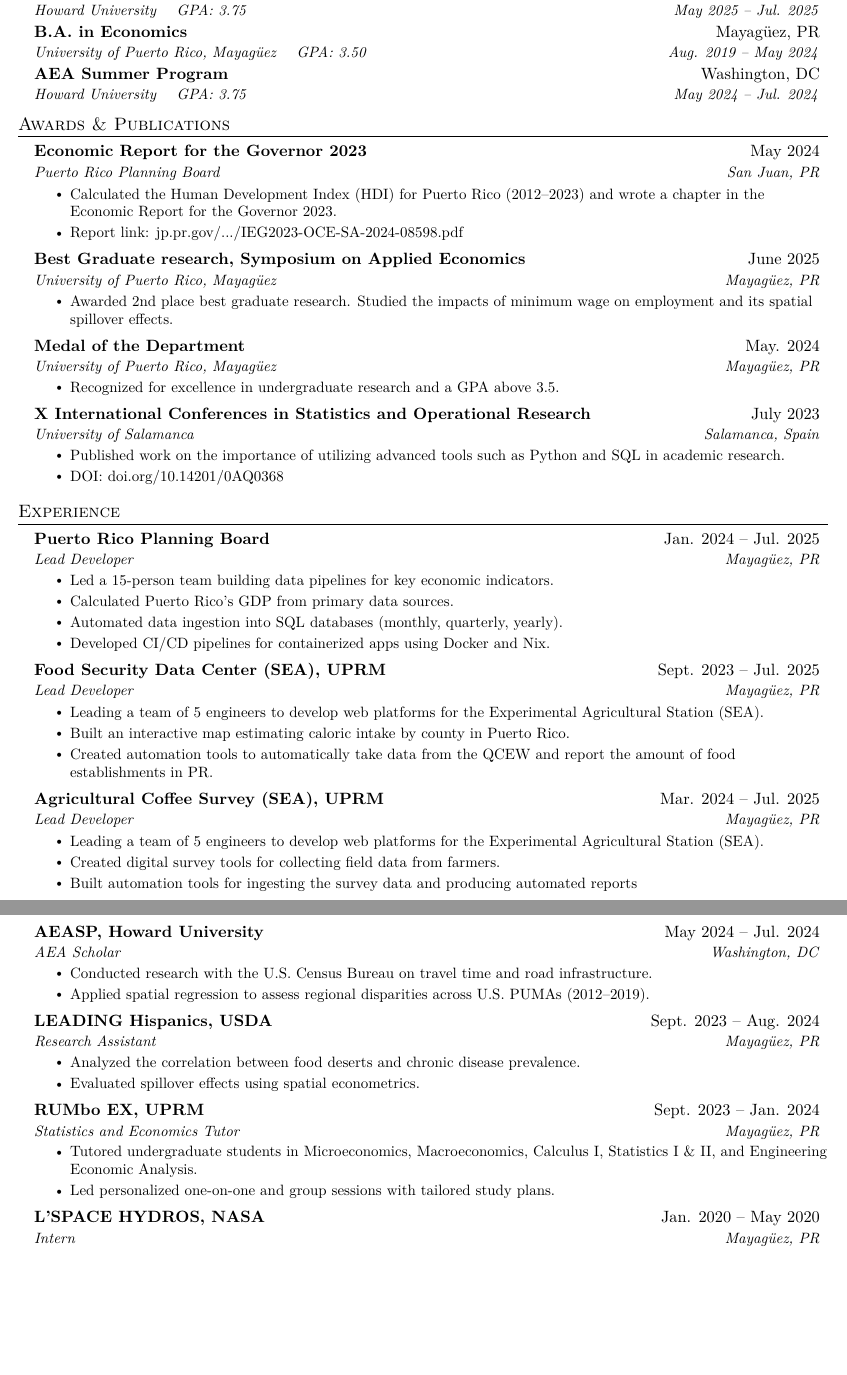
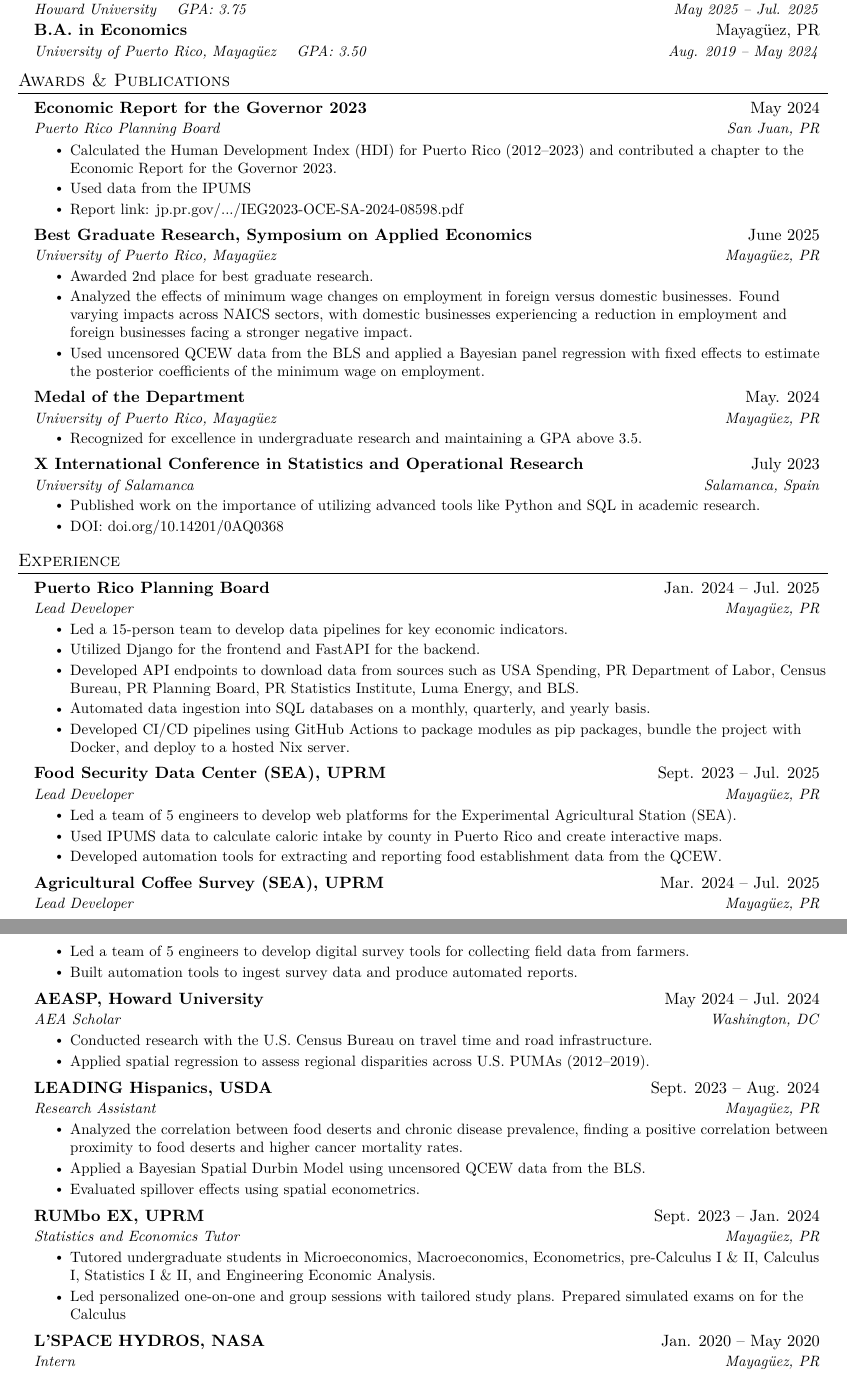
Before and after one commit to ouslan/resume, a LaTeX CV (resume/resume.tex): two parts of pages 1 and 2 of 2, joined at a grey line, cut so that both start at the same text, the shorter picture padded with empty space. Compiled offline with pdfLaTeX.

Commit message:
updaed the resume to add more details

```diff
--- a/resume/resume.tex
+++ b/resume/resume.tex
@@ -91,10 +88,6 @@
 \resumeSubheading
 {B.A. in Economics}{Mayagüez, PR}
 {University of Puerto Rico, Mayagüez \quad GPA: 3.50}{Aug. 2019 -- May 2024}
-
-\resumeSubheading
-{AEA Summer Program}{Washington, DC}
-{Howard University \quad GPA: 3.75}{May 2024 -- Jul. 2024}
 
 \resumeSubHeadingListEnd
 
@@ -106,30 +99,32 @@
 {Economic Report for the Governor 2023}{May 2024}
 {Puerto Rico Planning Board}{San Juan, PR}
 \resumeItemListStart
-\resumeItem{Calculated the Human Development Index (HDI) for Puerto Rico (2012–2023) and wrote a chapter in the Economic Report for the Governor 2023.}
+\resumeItem{Calculated the Human Development Index (HDI) for Puerto Rico (2012–2023) and contributed a chapter to the Economic Report for the Governor 2023.}
+\resumeItem{Used data from the IPUMS}
 \resumeItem{Report link: \href{https://jp.pr.gov/wp-content/uploads/2024/07/IEG2023-OCE-SA-2024-08598.pdf}{jp.pr.gov/.../IEG2023-OCE-SA-2024-08598.pdf}}
 \resumeItemListEnd
 
 \resumeSubheading
-{Best Graduate research, Symposium on Applied Economics}{June 2025}
+{Best Graduate Research, Symposium on Applied Economics}{June 2025}
 {University of Puerto Rico, Mayagüez}{Mayagüez, PR}
 \resumeItemListStart
-\resumeItem{Awarded 2nd place best graduate research. Studied the impacts of minimum wage on employment and its spatial spillover effects.}
+\resumeItem{Awarded 2nd place for best graduate research.}
+\resumeItem{Analyzed the effects of minimum wage changes on employment in foreign versus domestic businesses. Found varying impacts across NAICS sectors, with domestic businesses experiencing a reduction in employment and foreign businesses facing a stronger negative impact.}
+\resumeItem{Used uncensored QCEW data from the BLS and applied a Bayesian panel regression with fixed effects to estimate the posterior coefficients of the minimum wage on employment.}
 \resumeItemListEnd
-
 
 \resumeSubheading
 {Medal of the Department}{May. 2024}
 {University of Puerto Rico, Mayagüez}{Mayagüez, PR}
 \resumeItemListStart
-\resumeItem{Recognized for excellence in undergraduate research and a GPA above 3.5.}
+\resumeItem{Recognized for excellence in undergraduate research and maintaining a GPA above 3.5.}
 \resumeItemListEnd
 
 \resumeSubheading
-{X International Conferences in Statistics and Operational Research}{July 2023}
+{X International Conference in Statistics and Operational Research}{July 2023}
 {University of Salamanca}{Salamanca, Spain}
 \resumeItemListStart
-\resumeItem{Published work on the importance of utilizing advanced tools such as Python and SQL in academic research.}
+\resumeItem{Published work on the importance of utilizing advanced tools like Python and SQL in academic research.}
 \resumeItem{DOI: \href{https://doi.org/10.14201/0AQ0368}{doi.org/10.14201/0AQ0368}}
 \resumeItemListEnd
 
@@ -143,28 +138,28 @@
 {Puerto Rico Planning Board}{Jan. 2024 -- Jul. 2025}
 {Lead Developer}{Mayagüez, PR}
 \resumeItemListStart
-\resumeItem{Led a 15-person team building data pipelines for key economic indicators.}
-\resumeItem{Calculated Puerto Rico’s GDP from primary data sources.}
-\resumeItem{Automated data ingestion into SQL databases (monthly, quarterly, yearly).}
-\resumeItem{Developed CI/CD pipelines for containerized apps using Docker and Nix.}
+\resumeItem{Led a 15-person team to develop data pipelines for key economic indicators.}
+\resumeItem{Utilized Django for the frontend and FastAPI for the backend.}
+\resumeItem{Developed API endpoints to download data from sources such as USA Spending, PR Department of Labor, Census Bureau, PR Planning Board, PR Statistics Institute, Luma Energy, and BLS.}
+\resumeItem{Automated data ingestion into SQL databases on a monthly, quarterly, and yearly basis.}
+\resumeItem{Developed CI/CD pipelines using GitHub Actions to package modules as pip packages, bundle the project with Docker, and deploy to a hosted Nix server.}
 \resumeItemListEnd
 
 \resumeSubheading
 {Food Security Data Center (SEA), UPRM}{Sept. 2023 -- Jul. 2025}
 {Lead Developer}{Mayagüez, PR}
 \resumeItemListStart
-\resumeItem{Leading a team of 5 engineers to develop web platforms for the Experimental Agricultural Station (SEA).}
-\resumeItem{Built an interactive map estimating caloric intake by county in Puerto Rico.}
-\resumeItem{Created automation tools to automatically take data from the QCEW and report the amount of food establishments in PR.}
+\resumeItem{Led a team of 5 engineers to develop web platforms for the Experimental Agricultural Station (SEA).}
+\resumeItem{Used IPUMS data to calculate caloric intake by county in Puerto Rico and create interactive maps.}
+\resumeItem{Developed automation tools for extracting and reporting food establishment data from the QCEW.}
 \resumeItemListEnd
 
 \resumeSubheading
 {Agricultural Coffee Survey (SEA), UPRM}{Mar. 2024 -- Jul. 2025}
 {Lead Developer}{Mayagüez, PR}
 \resumeItemListStart
-\resumeItem{Leading a team of 5 engineers to develop web platforms for the Experimental Agricultural Station (SEA).}
-\resumeItem{Created digital survey tools for collecting field data from farmers.}
-\resumeItem{Built automation tools for ingesting the survey data and producing automated reports}
+\resumeItem{Led a team of 5 engineers to develop digital survey tools for collecting field data from farmers.}
+\resumeItem{Built automation tools to ingest survey data and produce automated reports.}
 \resumeItemListEnd
 
 \resumeSubheading
@@ -179,7 +174,8 @@
 {LEADING Hispanics, USDA}{Sept. 2023 -- Aug. 2024}
 {Research Assistant}{Mayagüez, PR}
 \resumeItemListStart
-\resumeItem{Analyzed the correlation between food deserts and chronic disease prevalence.}
+\resumeItem{Analyzed the correlation between food deserts and chronic disease prevalence, finding a positive correlation between proximity to food deserts and higher cancer mortality rates.}
+\resumeItem{Applied a Bayesian Spatial Durbin Model using uncensored QCEW data from the BLS.}
 \resumeItem{Evaluated spillover effects using spatial econometrics.}
 \resumeItemListEnd
 
@@ -187,8 +183,8 @@
 {RUMbo EX, UPRM}{Sept. 2023 -- Jan. 2024}
 {Statistics and Economics Tutor}{Mayagüez, PR}
 \resumeItemListStart
-\resumeItem{Tutored undergraduate students in Microeconomics, Macroeconomics, Calculus I, Statistics I \& II, and Engineering Economic Analysis.}
-\resumeItem{Led personalized one-on-one and group sessions with tailored study plans.}
+\resumeItem{Tutored undergraduate students in Microeconomics, Macroeconomics, Econometrics, pre-Calculus I \& II, Calculus I, Statistics I \& II, and Engineering Economic Analysis.}
+\resumeItem{Led personalized one-on-one and group sessions with tailored study plans. Prepared simulated exams on for the Calculus}
 \resumeItemListEnd
 
 \resumeSubheading
```
Also changed, not shown: cover letters/fed board/cover letter.tex (+3 -10 lines), cover letters/fed board/out/cover letter.pdf, resume/out/resume.pdf, resume/resume.tex (9 more changed lines).
